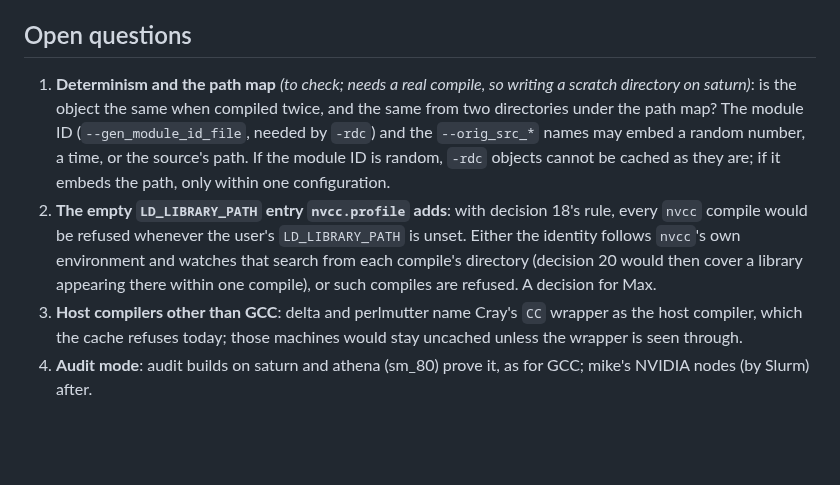
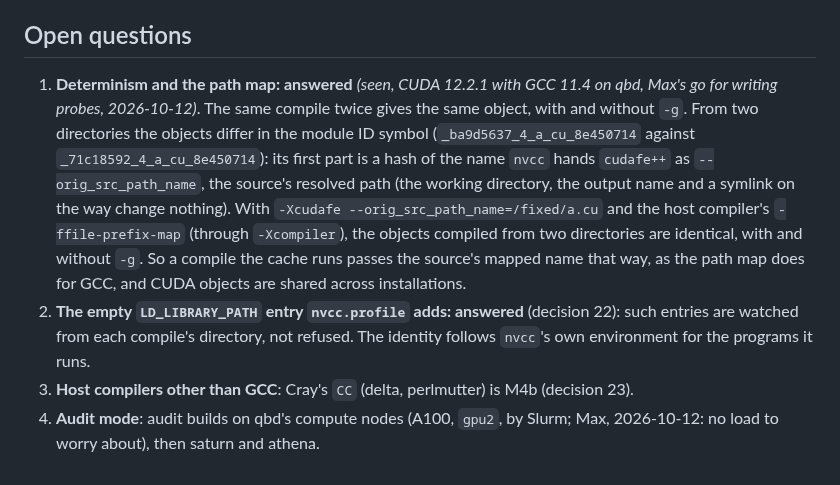
Before and after one commit to max-morris/Cactup, a Markdown page: design/build-cache/M4-CUDA.md, the part around the change. Drawn GitHub-style; blank space fills up the shorter version.

Commit message:
build cache: M4 design note: nvcc objects reproducible, location-independent with the source's mapped name

```diff
--- a/design/build-cache/M4-CUDA.md
+++ b/design/build-cache/M4-CUDA.md
@@ -69,21 +69,25 @@ writes are removed by `nvcc` itself, and none is an output of the recipe.
 
 ## Open questions
 
-1. **Determinism and the path map** *(to check; needs a real compile, so
-   writing a scratch directory on saturn)*: is the object the same when
-   compiled twice, and the same from two directories under the path map?
-   The module ID (`--gen_module_id_file`, needed by `-rdc`) and the
-   `--orig_src_*` names may embed a random number, a time, or the source's
-   path. If the module ID is random, `-rdc` objects cannot be cached as
-   they are; if it embeds the path, only within one configuration.
-2. **The empty `LD_LIBRARY_PATH` entry `nvcc.profile` adds**: with
-   decision 18's rule, every `nvcc` compile would be refused whenever the
-   user's `LD_LIBRARY_PATH` is unset. Either the identity follows `nvcc`'s
-   own environment and watches that search from each compile's directory
-   (decision 20 would then cover a library appearing there within one
-   compile), or such compiles are refused. A decision for Max.
-3. **Host compilers other than GCC**: delta and perlmutter name Cray's `CC`
-   wrapper as the host compiler, which the cache refuses today; those
-   machines would stay uncached unless the wrapper is seen through.
-4. **Audit mode**: audit builds on saturn and athena (sm_80) prove it, as
-   for GCC; mike's NVIDIA nodes (by Slurm) after.
+1. **Determinism and the path map: answered** *(seen, CUDA 12.2.1 with
+   GCC 11.4 on qbd, Max's go for writing probes, 2026-10-12)*. The same
+   compile twice gives the same object, with and without `-g`. From two
+   directories the objects differ in the module ID symbol
+   (`_ba9d5637_4_a_cu_8e450714` against `_71c18592_4_a_cu_8e450714`):
+   its first part is a hash of the name `nvcc` hands `cudafe++` as
+   `--orig_src_path_name`, the source's resolved path (the working
+   directory, the output name and a symlink on the way change nothing).
+   With `-Xcudafe --orig_src_path_name=/fixed/a.cu` and the host compiler's
+   `-ffile-prefix-map` (through `-Xcompiler`), the objects compiled from
+   two directories are identical, with and without `-g`. So a compile the
+   cache runs passes the source's mapped name that way, as the path map
+   does for GCC, and CUDA objects are shared across installations.
+2. **The empty `LD_LIBRARY_PATH` entry `nvcc.profile` adds: answered**
+   (decision 22): such entries are watched from each compile's directory,
+   not refused. The identity follows `nvcc`'s own environment for the
+   programs it runs.
+3. **Host compilers other than GCC**: Cray's `CC` (delta, perlmutter) is
+   M4b (decision 23).
+4. **Audit mode**: audit builds on qbd's compute nodes (A100, `gpu2`, by
+   Slurm; Max, 2026-10-12: no load to worry about), then saturn and
+   athena.
```
